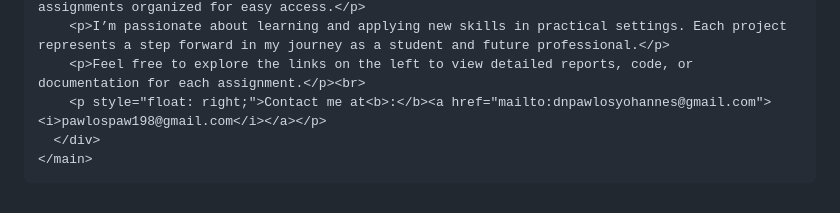
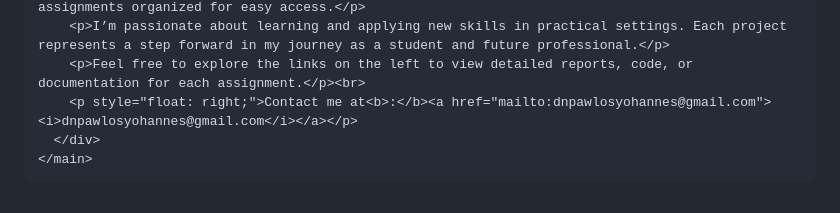
Before and after one commit to Mar1mina/my-lab-website, a Markdown page: README.md, the part around the change. Rendered like a GitHub page.

```diff
--- a/README.md
+++ b/README.md
@@ -158,7 +158,7 @@
         <p>Welcome to my personal academic portfolio! Here you’ll find all my completed labs and assignments organized for easy access.</p>
         <p>I’m passionate about learning and applying new skills in practical settings. Each project represents a step forward in my journey as a student and future professional.</p>
         <p>Feel free to explore the links on the left to view detailed reports, code, or documentation for each assignment.</p><br>
-        <p style="float: right;">Contact me at<b>:</b><a href="mailto:dnpawlosyohannes@gmail.com"><i>pawlospaw198@gmail.com</i></a></p>
+        <p style="float: right;">Contact me at<b>:</b><a href="mailto:dnpawlosyohannes@gmail.com"><i>dnpawlosyohannes@gmail.com</i></a></p>
       </div>
     </main>
 
```
